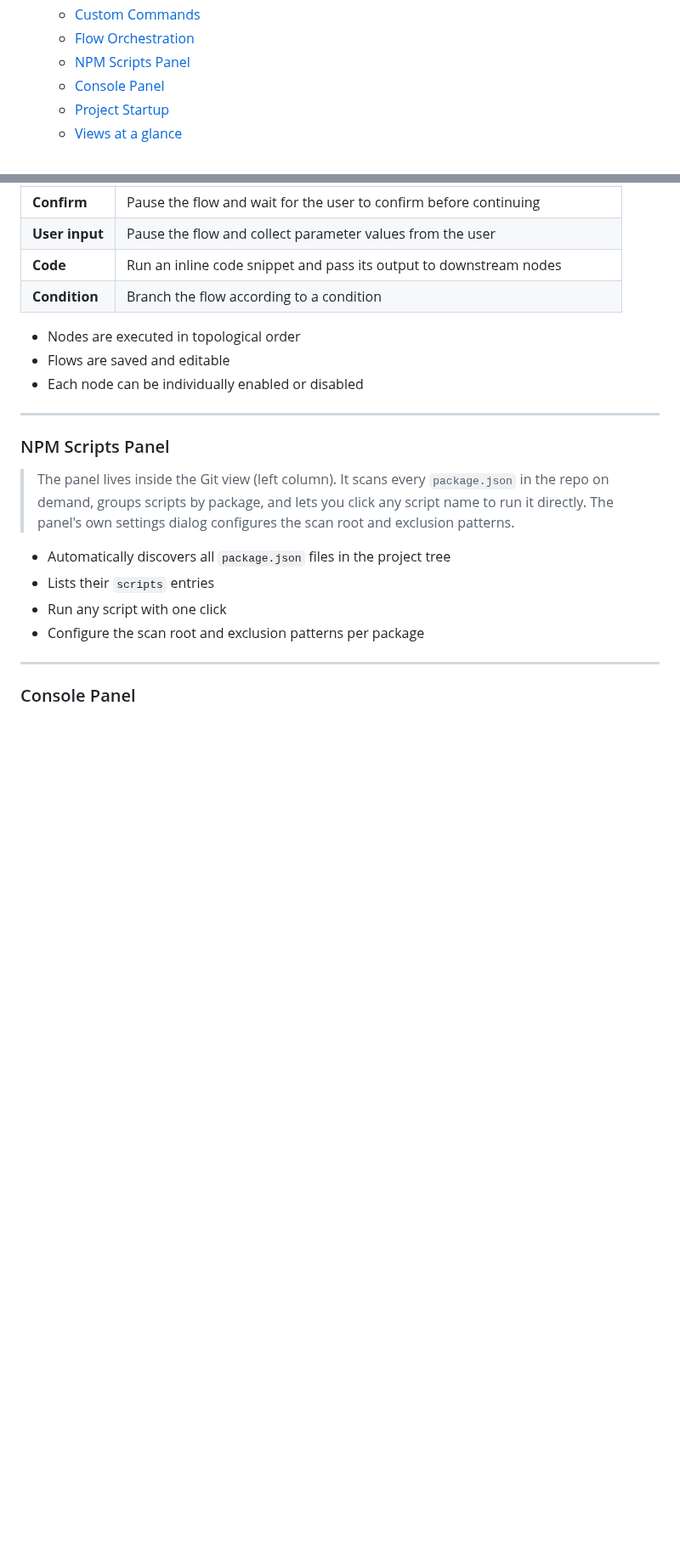
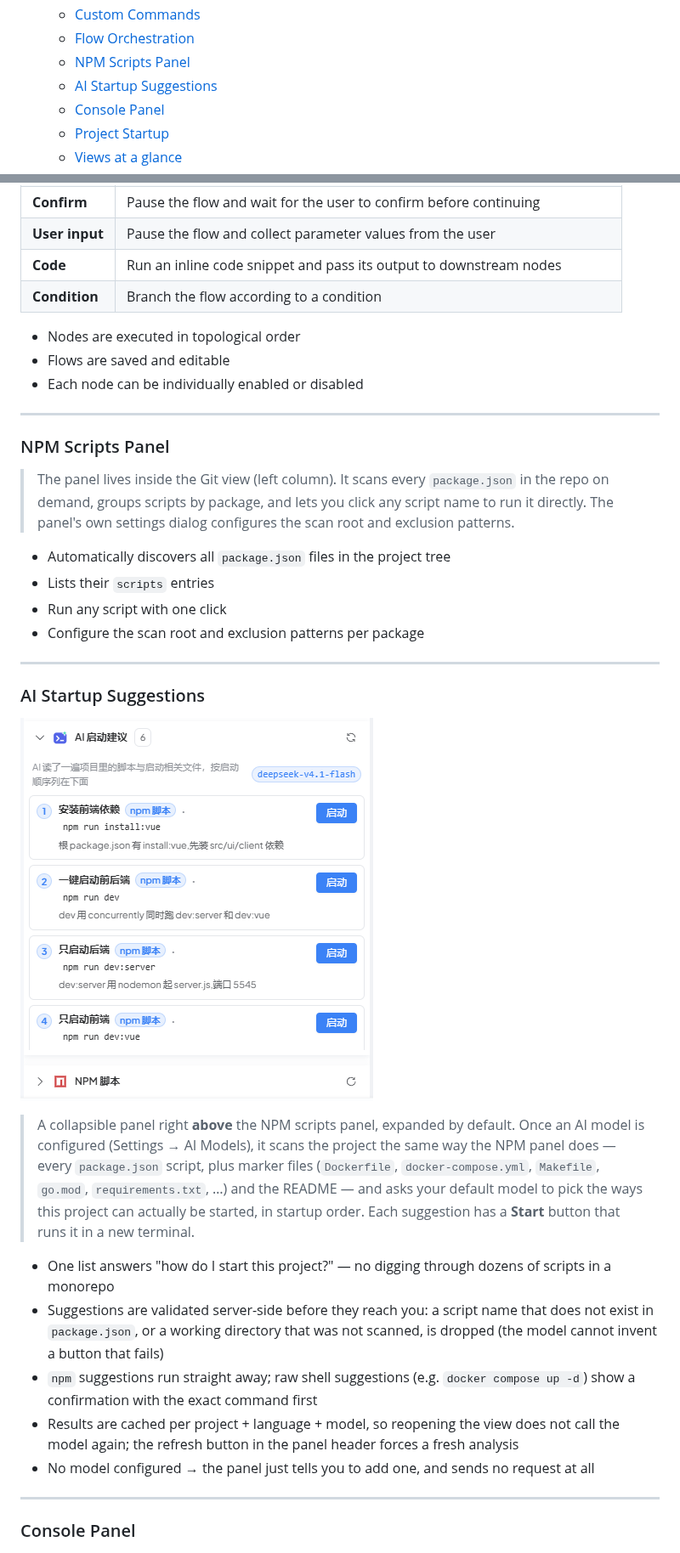
Before and after one commit to xz333221/zen-gitsync, a Markdown page: README.md, 2 parts joined by grey strips. Shown at 85% size. Rendered like a GitHub page; pictures changed too: public/images/startup-ai-panel.png (added); blank space fills up the shorter version.

```diff
--- a/README.md
+++ b/README.md
@@ -20,6 +20,7 @@ A Git automation platform with interactive commits, scheduled sync, custom comma
   - [Custom Commands](#custom-commands)
   - [Flow Orchestration](#flow-orchestration-visual-workflow-designer)
   - [NPM Scripts Panel](#npm-scripts-panel)
+  - [AI Startup Suggestions](#ai-startup-suggestions)
   - [Console Panel](#console-panel)
   - [Project Startup](#project-startup)
   - [Views at a glance](#views-at-a-glance)
@@ -304,6 +306,20 @@ Build automated pipelines with a drag-and-drop canvas:
 - Lists their `scripts` entries
 - Run any script with one click
 - Configure the scan root and exclusion patterns per package
+
+---
+
+### AI Startup Suggestions
+
+![AI startup suggestions panel — above the NPM scripts panel, expanded by default](https://raw.githubusercontent.com/xz333221/zen-gitsync/main/public/images/startup-ai-panel.png)
+
+> A collapsible panel right **above** the NPM scripts panel, expanded by default. Once an AI model is configured (Settings → AI Models), it scans the project the same way the NPM panel does — every `package.json` script, plus marker files (`Dockerfile`, `docker-compose.yml`, `Makefile`, `go.mod`, `requirements.txt`, …) and the README — and asks your default model to pick the ways this project can actually be started, in startup order. Each suggestion has a **Start** button that runs it in a new terminal.
+
+- One list answers "how do I start this project?" — no digging through dozens of scripts in a monorepo
+- Suggestions are validated server-side before they reach you: a script name that does not exist in `package.json`, or a working directory that was not scanned, is dropped (the model cannot invent a button that fails)
+- `npm` suggestions run straight away; raw shell suggestions (e.g. `docker compose up -d`) show a confirmation with the exact command first
+- Results are cached per project + language + model, so reopening the view does not call the model again; the refresh button in the panel header forces a fresh analysis
+- No model configured → the panel just tells you to add one, and sends no request at all
 
 ---
 
```
Also changed, not shown: other parts of README.md (+17 -0 lines), 10 other files.
